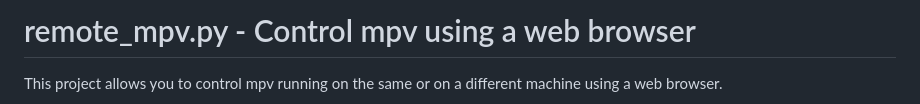
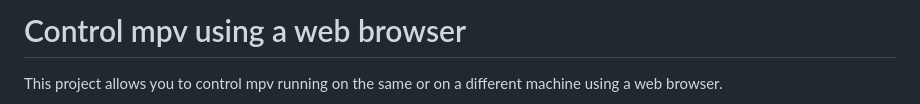
Before and after one commit to wpdevelopment11/remote_mpv, a Markdown page: README.md, the part around the change. GitHub-like rendering.

```diff
--- a/README.md
+++ b/README.md
@@ -1,4 +1,4 @@
-# remote_mpv.py - Control mpv using a web browser
+# Control mpv using a web browser
 
 This project allows you to control mpv running on the same or on a different machine using a web browser.
 
```
